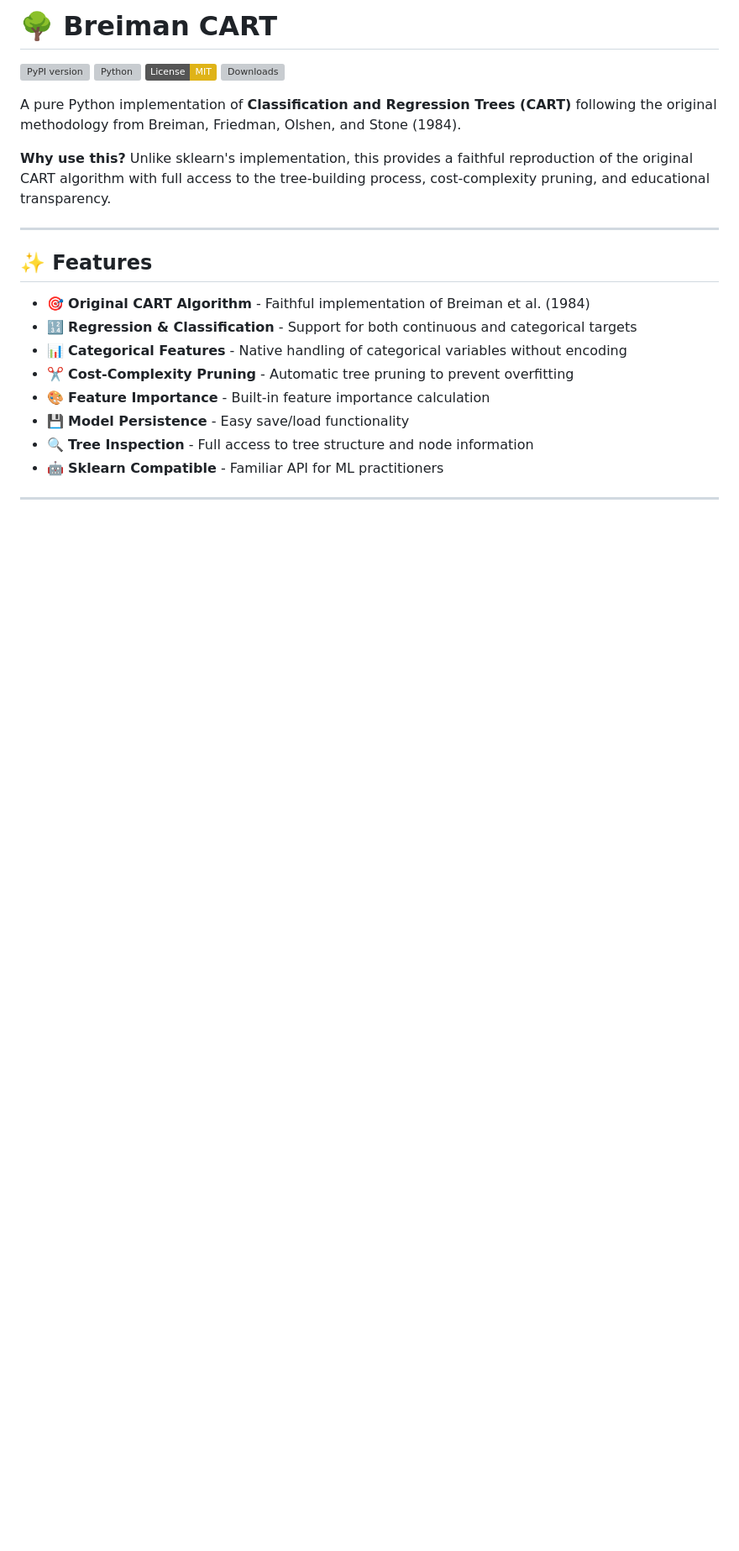
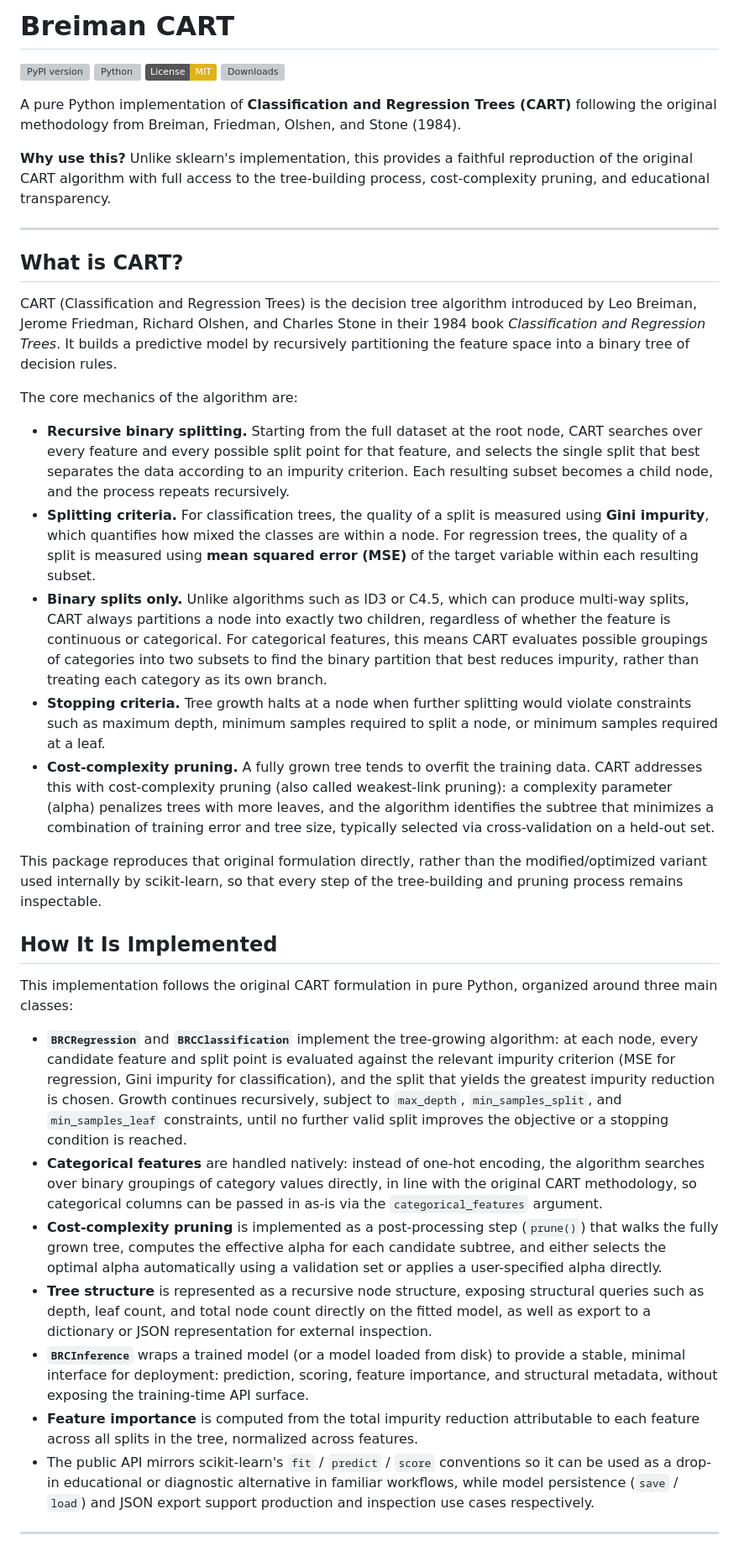
Before and after one commit to Adamkhald/breiman-cart, a Markdown page: ReadMe.md, the part around one of its changes. Shown at 84% size. Drawn GitHub-style; badges without logos; blank space fills up the shorter version; grey boxes are pictures that could not be loaded.

Commit message:
Revise ReadMe.md for improved clarity and organization
Updated the ReadMe.md to enhance clarity and structure, including sections on CART, features, and examples.

```diff
--- a/ReadMe.md
+++ b/ReadMe.md
@@ -1,4 +1,4 @@
-# 🌳 Breiman CART
+# Breiman CART
 
 [![PyPI version](https://badge.fury.io/py/breiman-cart.svg)](https://badge.fury.io/py/breiman-cart)
 [![Python](https://img.shields.io/pypi/pyversions/breiman-cart.svg)](https://pypi.org/project/breiman-cart/)
@@ -11,16 +11,31 @@ A pure Python implementation of **Classification and Regression Trees (CART)** f
 
 ---
 
-## ✨ Features
+## What is CART?
 
-- 🎯 **Original CART Algorithm** - Faithful implementation of Breiman et al. (1984)
-- 🔢 **Regression & Classification** - Support for both continuous and categorical targets
-- 📊 **Categorical Features** - Native handling of categorical variables without encoding
-- ✂️ **Cost-Complexity Pruning** - Automatic tree pruning to prevent overfitting
-- 🎨 **Feature Importance** - Built-in feature importance calculation
-- 💾 **Model Persistence** - Easy save/load functionality
-- 🔍 **Tree Inspection** - Full access to tree structure and node information
-- 🤖 **Sklearn Compatible** - Familiar API for ML practitioners
+CART (Classification and Regression Trees) is the decision tree algorithm introduced by Leo Breiman, Jerome Friedman, Richard Olshen, and Charles Stone in their 1984 book *Classification and Regression Trees*. It builds a predictive model by recursively partitioning the feature space into a binary tree of decision rules.
+
+The core mechanics of the algorithm are:
+
+- **Recursive binary splitting.** Starting from the full dataset at the root node, CART searches over every feature and every possible split point for that feature, and selects the single split that best separates the data according to an impurity criterion. Each resulting subset becomes a child node, and the process repeats recursively.
+- **Splitting criteria.** For classification trees, the quality of a split is measured using **Gini impurity**, which quantifies how mixed the classes are within a node. For regression trees, the quality of a split is measured using **mean squared error (MSE)** of the target variable within each resulting subset.
+- **Binary splits only.** Unlike algorithms such as ID3 or C4.5, which can produce multi-way splits, CART always partitions a node into exactly two children, regardless of whether the feature is continuous or categorical. For categorical features, this means CART evaluates possible groupings of categories into two subsets to find the binary partition that best reduces impurity, rather than treating each category as its own branch.
+- **Stopping criteria.** Tree growth halts at a node when further splitting would violate constraints such as maximum depth, minimum samples required to split a node, or minimum samples required at a leaf.
+- **Cost-complexity pruning.** A fully grown tree tends to overfit the training data. CART addresses this with cost-complexity pruning (also called weakest-link pruning): a complexity parameter (alpha) penalizes trees with more leaves, and the algorithm identifies the subtree that minimizes a combination of training error and tree size, typically selected via cross-validation on a held-out set.
+
+This package reproduces that original formulation directly, rather than the modified/optimized variant used internally by scikit-learn, so that every step of the tree-building and pruning process remains inspectable.
+
+## How It Is Implemented
+
+This implementation follows the original CART formulation in pure Python, organized around three main classes:
+
+- **`BRCRegression`** and **`BRCClassification`** implement the tree-growing algorithm: at each node, every candidate feature and split point is evaluated against the relevant impurity criterion (MSE for regression, Gini impurity for classification), and the split that yields the greatest impurity reduction is chosen. Growth continues recursively, subject to `max_depth`, `min_samples_split`, and `min_samples_leaf` constraints, until no further valid split improves the objective or a stopping condition is reached.
+- **Categorical features** are handled natively: instead of one-hot encoding, the algorithm searches over binary groupings of category values directly, in line with the original CART methodology, so categorical columns can be passed in as-is via the `categorical_features` argument.
+- **Cost-complexity pruning** is implemented as a post-processing step (`prune()`) that walks the fully grown tree, computes the effective alpha for each candidate subtree, and either selects the optimal alpha automatically using a validation set or applies a user-specified alpha directly.
+- **Tree structure** is represented as a recursive node structure, exposing structural queries such as depth, leaf count, and total node count directly on the fitted model, as well as export to a dictionary or JSON representation for external inspection.
+- **`BRCInference`** wraps a trained model (or a model loaded from disk) to provide a stable, minimal interface for deployment: prediction, scoring, feature importance, and structural metadata, without exposing the training-time API surface.
+- **Feature importance** is computed from the total impurity reduction attributable to each feature across all splits in the tree, normalized across features.
+- The public API mirrors scikit-learn's `fit` / `predict` / `score` conventions so it can be used as a drop-in educational or diagnostic alternative in familiar workflows, while model persistence (`save` / `load`) and JSON export support production and inspection use cases respectively.
 
 ---
 
```
Also changed, not shown: other parts of ReadMe.md (+43 -30 lines).
